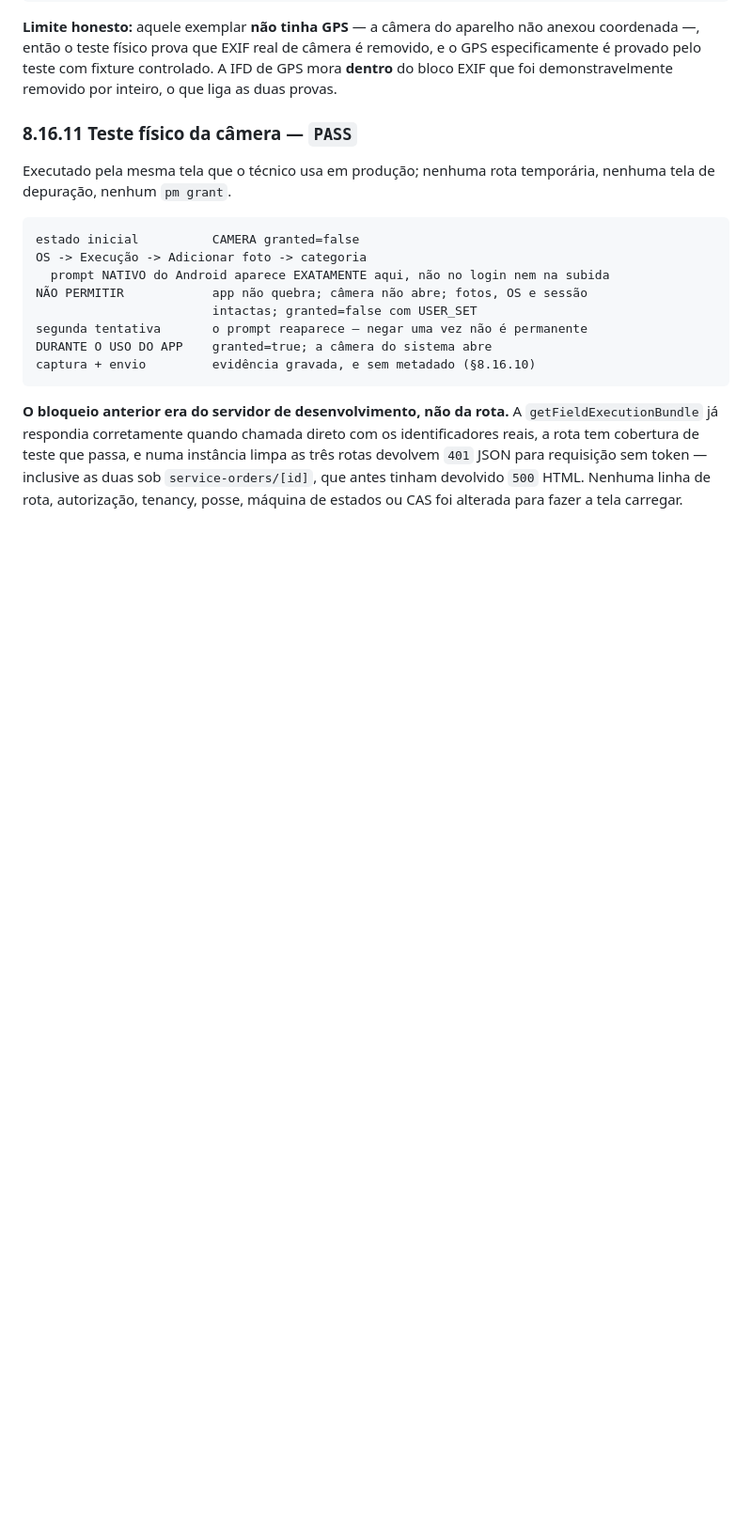
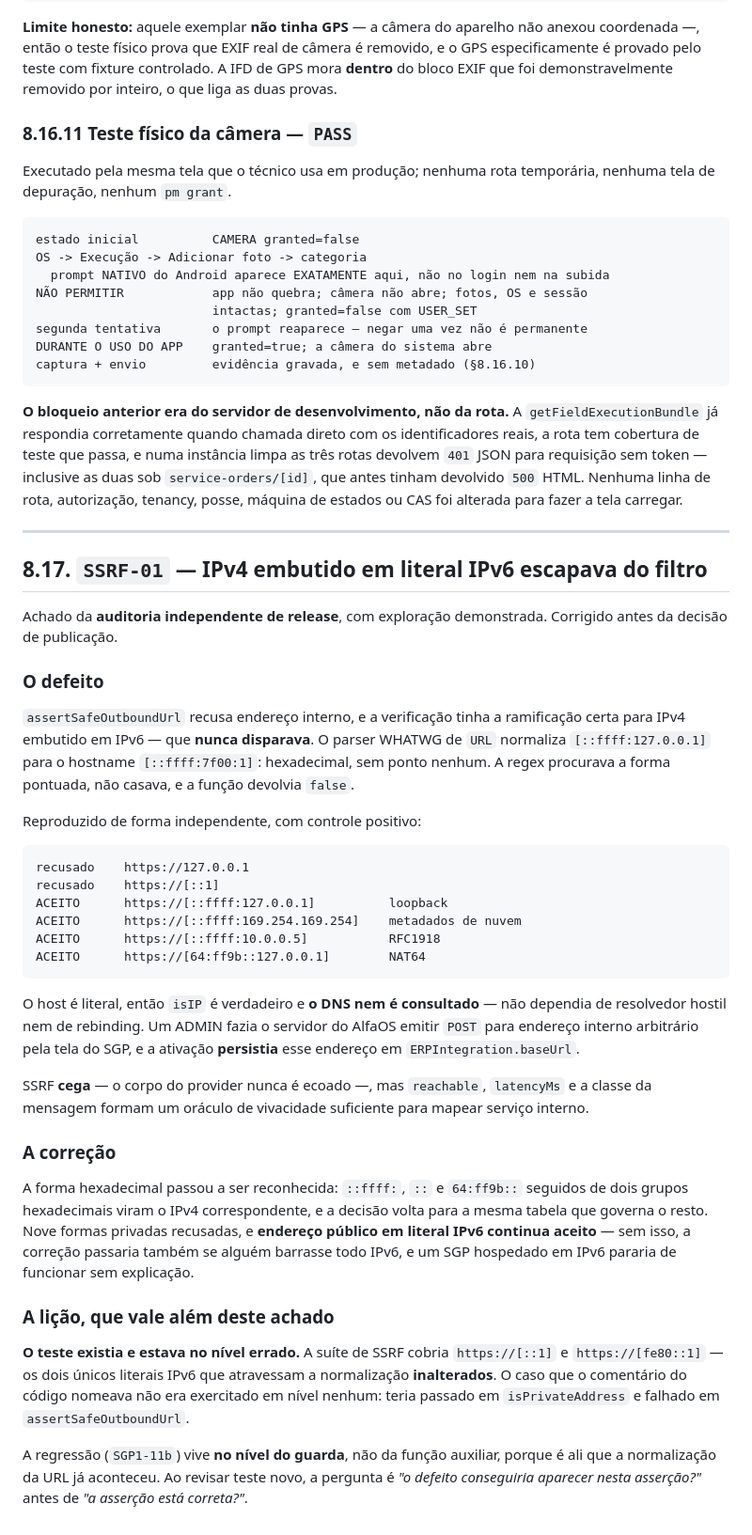
Before and after one commit to JamalSoftware/AlfaOS, a Markdown page: docs/SECURITY.md, the part around one of its changes. Shown at 94% size. Rendered like a GitHub page; blank space fills up the shorter version.

````diff
--- a/docs/SECURITY.md
+++ b/docs/SECURITY.md
@@ -2209,3 +2242,60 @@ limpa as três rotas devolvem `401` JSON para requisição sem token — inclusi
 duas sob `service-orders/[id]`, que antes tinham devolvido `500` HTML. Nenhuma
 linha de rota, autorização, tenancy, posse, máquina de estados ou CAS foi
 alterada para fazer a tela carregar.
+
+---
+
+## 8.17. `SSRF-01` — IPv4 embutido em literal IPv6 escapava do filtro
+
+Achado da **auditoria independente de release**, com exploração demonstrada.
+Corrigido antes da decisão de publicação.
+
+### O defeito
+
+`assertSafeOutboundUrl` recusa endereço interno, e a verificação tinha a
+ramificação certa para IPv4 embutido em IPv6 — que **nunca disparava**. O parser
+WHATWG de `URL` normaliza `[::ffff:127.0.0.1]` para o hostname
+`[::ffff:7f00:1]`: hexadecimal, sem ponto nenhum. A regex procurava a forma
+pontuada, não casava, e a função devolvia `false`.
+
+Reproduzido de forma independente, com controle positivo:
+
+```text
+recusado    https://127.0.0.1
+recusado    https://[::1]
+ACEITO      https://[::ffff:127.0.0.1]          loopback
+ACEITO      https://[::ffff:169.254.169.254]    metadados de nuvem
+ACEITO      https://[::ffff:10.0.0.5]           RFC1918
+ACEITO      https://[64:ff9b::127.0.0.1]        NAT64
+```
+
+O host é literal, então `isIP` é verdadeiro e **o DNS nem é consultado** — não
+dependia de resolvedor hostil nem de rebinding. Um ADMIN fazia o servidor do
+AlfaOS emitir `POST` para endereço interno arbitrário pela tela do SGP, e a
+ativação **persistia** esse endereço em `ERPIntegration.baseUrl`.
+
+SSRF **cega** — o corpo do provider nunca é ecoado —, mas `reachable`,
+`latencyMs` e a classe da mensagem formam um oráculo de vivacidade suficiente
+para mapear serviço interno.
+
+### A correção
+
+A forma hexadecimal passou a ser reconhecida: `::ffff:`, `::` e `64:ff9b::`
+seguidos de dois grupos hexadecimais viram o IPv4 correspondente, e a decisão
+volta para a mesma tabela que governa o resto. Nove formas privadas recusadas,
+e **endereço público em literal IPv6 continua aceito** — sem isso, a correção
+passaria também se alguém barrasse todo IPv6, e um SGP hospedado em IPv6
+pararia de funcionar sem explicação.
+
+### A lição, que vale além deste achado
+
+**O teste existia e estava no nível errado.** A suíte de SSRF cobria
+`https://[::1]` e `https://[fe80::1]` — os dois únicos literais IPv6 que
+atravessam a normalização **inalterados**. O caso que o comentário do código
+nomeava não era exercitado em nível nenhum: teria passado em `isPrivateAddress`
+e falhado em `assertSafeOutboundUrl`.
+
+A regressão (`SGP1-11b`) vive **no nível do guarda**, não da função auxiliar,
+porque é ali que a normalização da URL já aconteceu. Ao revisar teste novo, a
+pergunta é *"o defeito conseguiria aparecer nesta asserção?"* antes de *"a
+asserção está correta?"*.
````
Also changed, not shown: other parts of docs/SECURITY.md (+33 -0 lines), docs/CONTEXT-MAP.md (+2 -2 lines), docs/FIELD-NOTIFICATIONS.md (+1 -1 lines).
